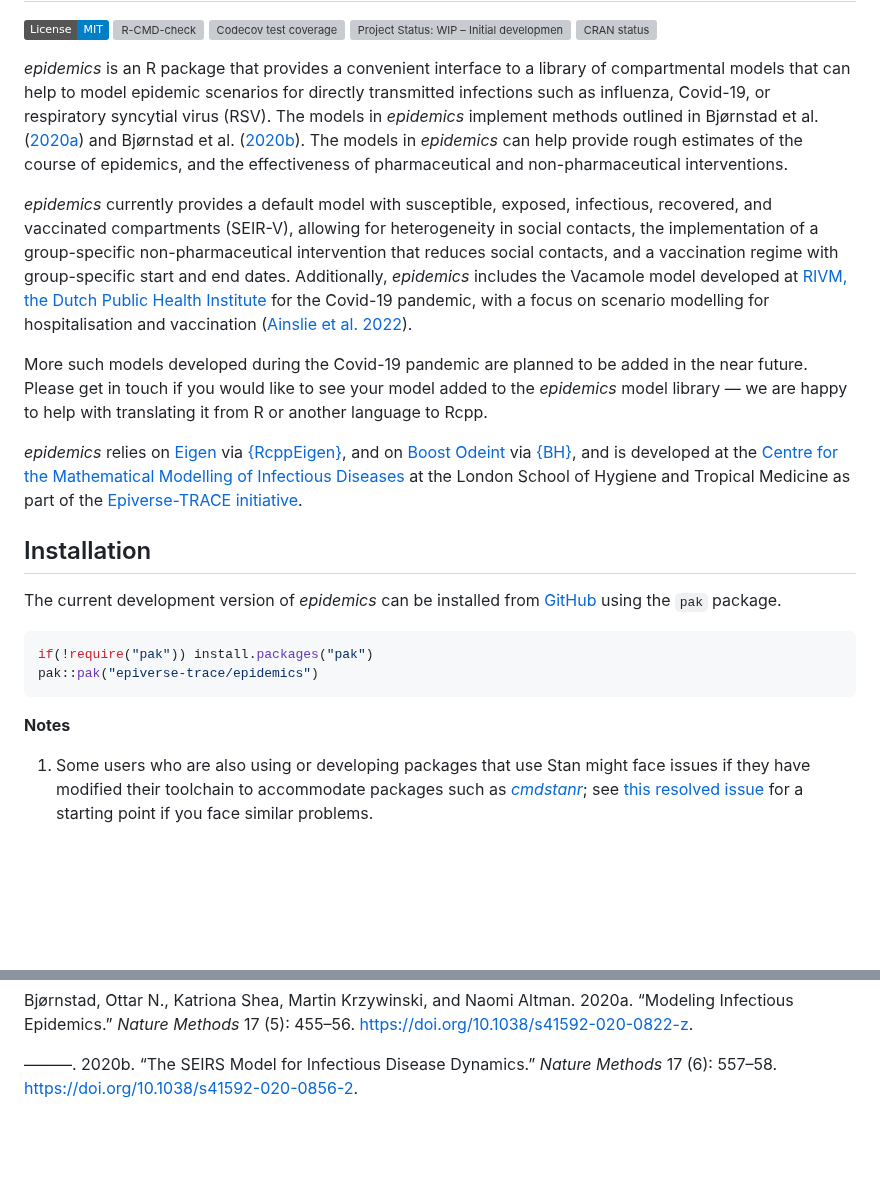
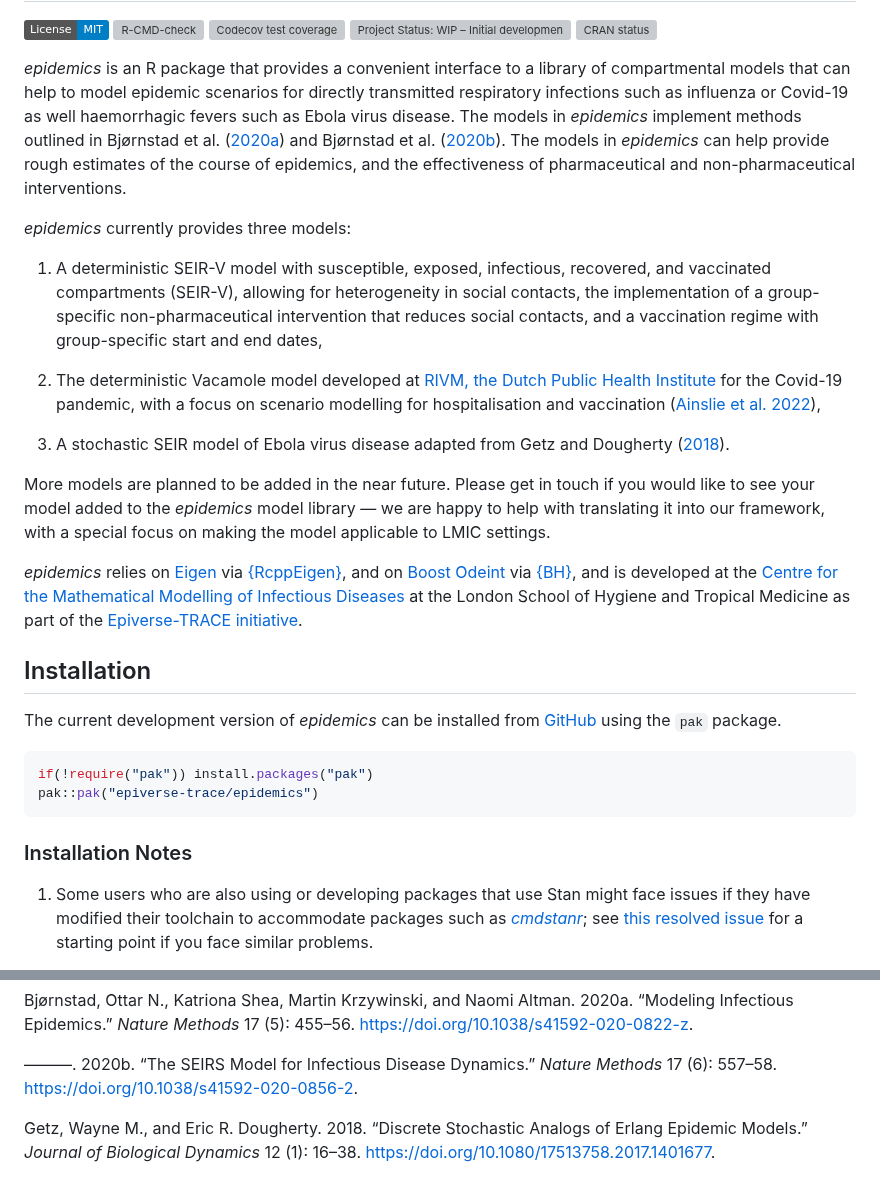
Before and after one commit to epiverse-trace/epidemics, a Markdown page: README.md, 2 parts joined by grey strips. Drawn GitHub-style; badges without logos; blank space fills up the shorter version; grey boxes are pictures that could not be loaded.

Commit message:
Automatic readme update

````diff
--- a/README.md
+++ b/README.md
@@ -17,29 +17,35 @@ status](https://www.r-pkg.org/badges/version/epidemics)](https://CRAN.R-project.
 
 *epidemics* is an R package that provides a convenient interface to a
 library of compartmental models that can help to model epidemic
-scenarios for directly transmitted infections such as influenza,
-Covid-19, or respiratory syncytial virus (RSV). The models in
-*epidemics* implement methods outlined in Bjørnstad et al.
-([2020a](#ref-bjornstad2020a)) and Bjørnstad et al.
+scenarios for directly transmitted respiratory infections such as
+influenza or Covid-19 as well haemorrhagic fevers such as Ebola virus
+disease. The models in *epidemics* implement methods outlined in
+Bjørnstad et al. ([2020a](#ref-bjornstad2020a)) and Bjørnstad et al.
 ([2020b](#ref-bjornstad2020)). The models in *epidemics* can help
 provide rough estimates of the course of epidemics, and the
 effectiveness of pharmaceutical and non-pharmaceutical interventions.
 
-*epidemics* currently provides a default model with susceptible,
-exposed, infectious, recovered, and vaccinated compartments (SEIR-V),
-allowing for heterogeneity in social contacts, the implementation of a
-group-specific non-pharmaceutical intervention that reduces social
-contacts, and a vaccination regime with group-specific start and end
-dates. Additionally, *epidemics* includes the Vacamole model developed
-at [RIVM, the Dutch Public Health Institute](https://www.rivm.nl/) for
-the Covid-19 pandemic, with a focus on scenario modelling for
-hospitalisation and vaccination ([Ainslie et al.
-2022](#ref-ainslie2022)).
+*epidemics* currently provides three models:
 
-More such models developed during the Covid-19 pandemic are planned to
-be added in the near future. Please get in touch if you would like to
-see your model added to the *epidemics* model library — we are happy to
-help with translating it from R or another language to Rcpp.
+1.  A deterministic SEIR-V model with susceptible, exposed, infectious,
+    recovered, and vaccinated compartments (SEIR-V), allowing for
+    heterogeneity in social contacts, the implementation of a
+    group-specific non-pharmaceutical intervention that reduces social
+    contacts, and a vaccination regime with group-specific start and end
+    dates,
+
+2.  The deterministic Vacamole model developed at [RIVM, the Dutch
+    Public Health Institute](https://www.rivm.nl/) for the Covid-19
+    pandemic, with a focus on scenario modelling for hospitalisation and
+    vaccination ([Ainslie et al. 2022](#ref-ainslie2022)),
+
+3.  A stochastic SEIR model of Ebola virus disease adapted from Getz and
+    Dougherty ([2018](#ref-getz2018)).
+
+More models are planned to be added in the near future. Please get in
+touch if you would like to see your model added to the *epidemics* model
+library — we are happy to help with translating it into our framework,
+with a special focus on making the model applicable to LMIC settings.
 
 *epidemics* relies on [Eigen](https://gitlab.com/libeigen/eigen) via
 [{RcppEigen}](https://cran.r-project.org/web/packages/RcppEigen/index.html),
@@ -61,7 +67,7 @@ if(!require("pak")) install.packages("pak")
 pak::pak("epiverse-trace/epidemics")
 ```
 
-**Notes**
+### Installation Notes
 
 1.  Some users who are also using or developing packages that use Stan
     might face issues if they have modified their toolchain to
@@ -260,4 +266,10 @@ Methods* 17 (6): 557–58. <https://doi.org/10.1038/s41592-020-0856-2>.
 
 </div>
 
+<div id="ref-getz2018" class="csl-entry">
+
+Getz, Wayne M., and Eric R. Dougherty. 2018. “Discrete Stochastic
+Analogs of Erlang Epidemic Models.” *Journal of Biological Dynamics* 12
+(1): 16–38. <https://doi.org/10.1080/17513758.2017.1401677>.
+
 </div>
````
Also changed, not shown: other parts of README.md (+2 -0 lines).
